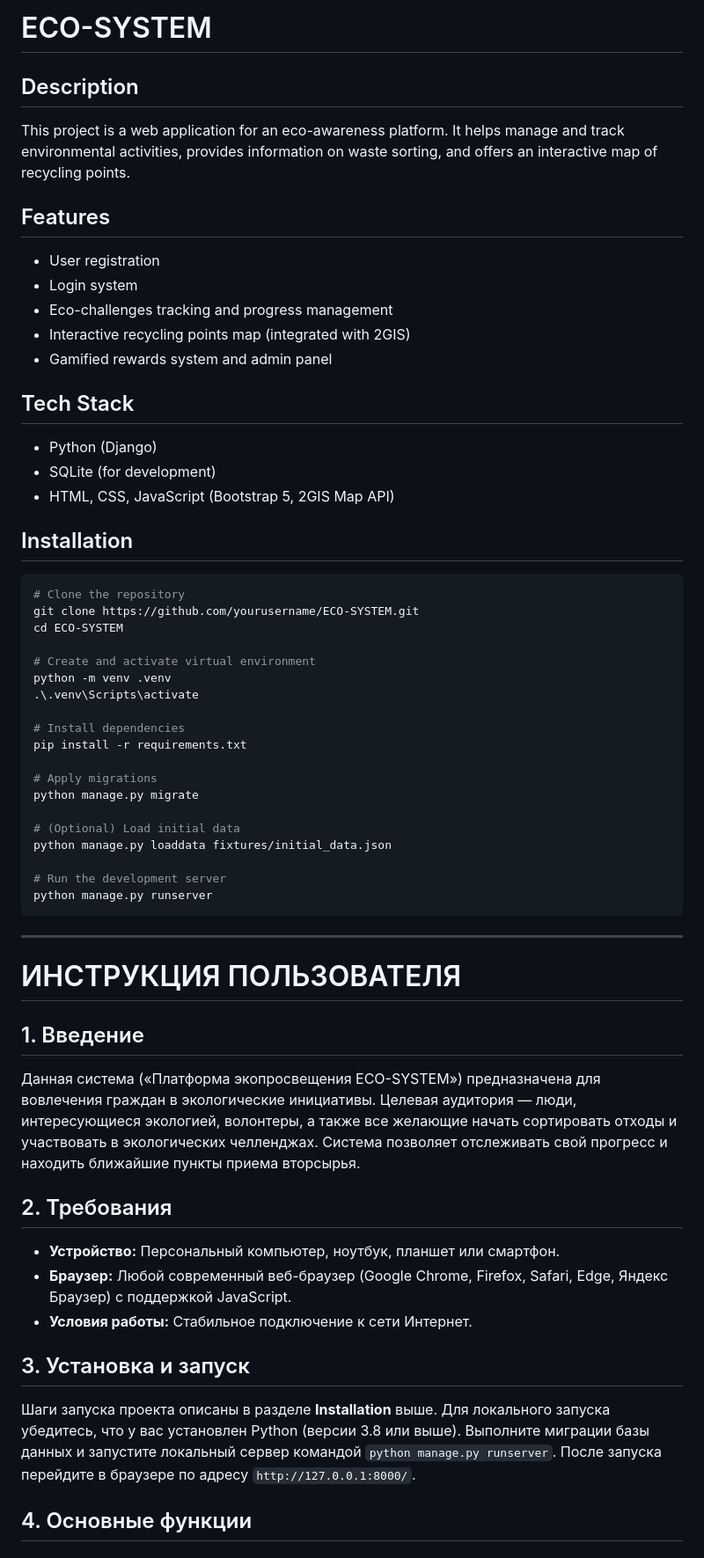
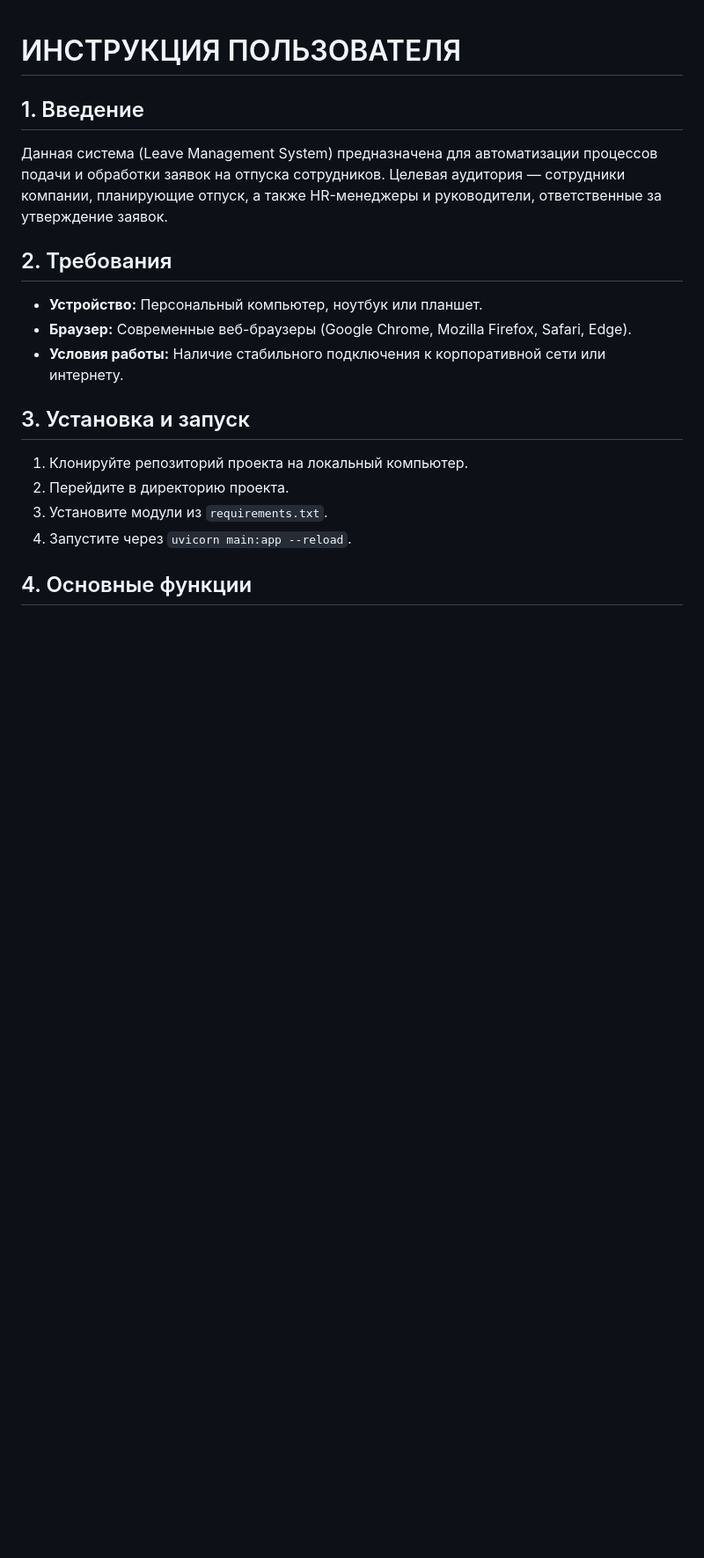
Before and after one commit to almaskenjegarin-code/django-project, a Markdown page: README.md, the part around one of its changes. Shown at 88% size. Drawn GitHub-style; blank space fills up the shorter version.

Commit message:
Update README perfectly copying original Leave Management System format text

````diff
--- a/README.md
+++ b/README.md
@@ -1,59 +1,18 @@
-# ECO-SYSTEM
-
-## Description
-This project is a web application for an eco-awareness platform. It helps manage and track environmental activities, provides information on waste sorting, and offers an interactive map of recycling points.
-
-## Features
-- User registration
-- Login system
-- Eco-challenges tracking and progress management
-- Interactive recycling points map (integrated with 2GIS)
-- Gamified rewards system and admin panel
-
-## Tech Stack
-- Python (Django)
-- SQLite (for development)
-- HTML, CSS, JavaScript (Bootstrap 5, 2GIS Map API)
-
-## Installation
-
-```bash
-# Clone the repository
-git clone https://github.com/yourusername/ECO-SYSTEM.git
-cd ECO-SYSTEM
-
-# Create and activate virtual environment
-python -m venv .venv
-.\.venv\Scripts\activate
-
-# Install dependencies
-pip install -r requirements.txt
-
-# Apply migrations
-python manage.py migrate
-
-# (Optional) Load initial data
-python manage.py loaddata fixtures/initial_data.json
-
-# Run the development server
-python manage.py runserver
-```
-
----
-
 # ИНСТРУКЦИЯ ПОЛЬЗОВАТЕЛЯ
 
 ## 1. Введение
-Данная система («Платформа экопросвещения ECO-SYSTEM») предназначена для вовлечения граждан в экологические инициативы. Целевая аудитория — люди, интересующиеся экологией, волонтеры, а также все желающие начать сортировать отходы и участвовать в экологических челленджах. Система позволяет отслеживать свой прогресс и находить ближайшие пункты приема вторсырья.
+Данная система (Leave Management System) предназначена для автоматизации процессов подачи и обработки заявок на отпуска сотрудников. Целевая аудитория — сотрудники компании, планирующие отпуск, а также HR-менеджеры и руководители, ответственные за утверждение заявок.
 
 ## 2. Требования
-- **Устройство:** Персональный компьютер, ноутбук, планшет или смартфон.
-- **Браузер:** Любой современный веб-браузер (Google Chrome, Firefox, Safari, Edge, Яндекс Браузер) с поддержкой JavaScript.
-- **Условия работы:** Стабильное подключение к сети Интернет.
+- **Устройство:** Персональный компьютер, ноутбук или планшет.
+- **Браузер:** Современные веб-браузеры (Google Chrome, Mozilla Firefox, Safari, Edge).
+- **Условия работы:** Наличие стабильного подключения к корпоративной сети или интернету.
 
 ## 3. Установка и запуск
-Шаги запуска проекта описаны в разделе **Installation** выше.
-Для локального запуска убедитесь, что у вас установлен Python (версии 3.8 или выше). Выполните миграции базы данных и запустите локальный сервер командой `python manage.py runserver`. После запуска перейдите в браузере по адресу `http://127.0.0.1:8000/`.
+1. Клонируйте репозиторий проекта на локальный компьютер.
+2. Перейдите в директорию проекта.
+3. Установите модули из `requirements.txt`.
+4. Запустите через `uvicorn main:app --reload`.
 
 ## 4. Основные функции
 
````
Also changed, not shown: other parts of README.md (+42 -21 lines).
